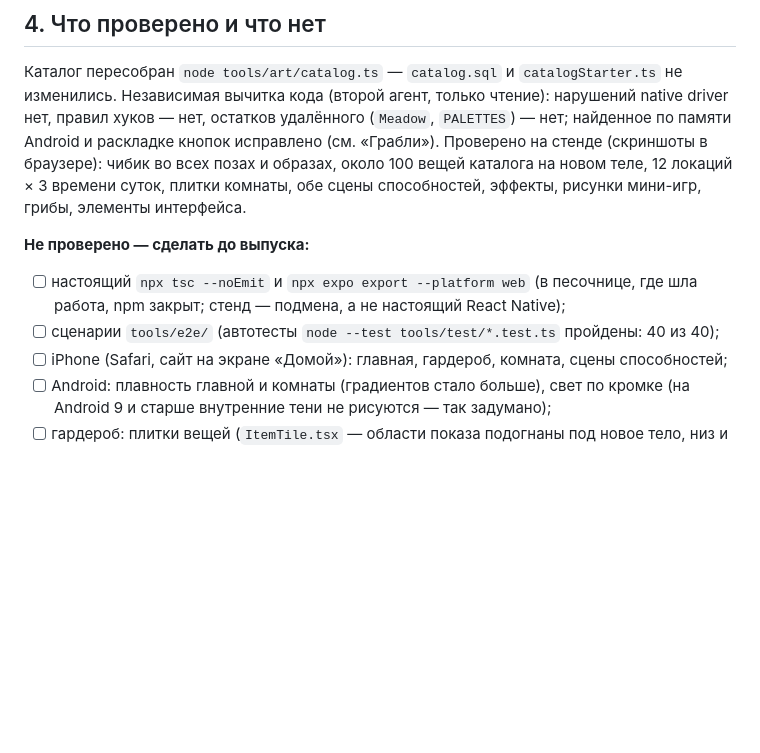
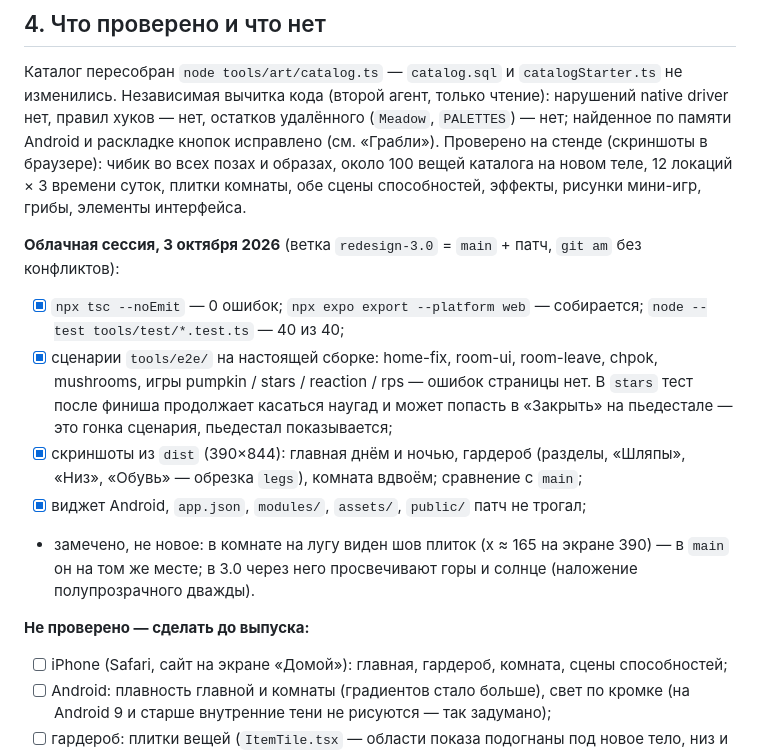
Before and after one commit to kotpek31-cell/dvoe, a Markdown page: docs/PROGRESS_3.0.md, the part around the change. GitHub-like rendering; blank space fills up the shorter version.

Commit message:
PROGRESS 3.0: проверка в облачной сессии — tsc, сборка, автотесты, e2e, скриншоты
Co-Authored-By: Claude Opus 5.5 <noreply@anthropic.com>
Claude-Session: https://claude.ai/code/session_01Ck8F8ZWgWsbvfG9JQ3WqDZ

```diff
--- a/docs/PROGRESS_3.0.md
+++ b/docs/PROGRESS_3.0.md
@@ -78,9 +78,14 @@ python3 tools/stand/frames.py <адрес> <префикс.png> <ширина> <
 Независимая вычитка кода (второй агент, только чтение): нарушений native driver нет, правил хуков — нет, остатков удалённого (`Meadow`, `PALETTES`) — нет; найденное по памяти Android и раскладке кнопок исправлено (см. «Грабли»).
 Проверено на стенде (скриншоты в браузере): чибик во всех позах и образах, около 100 вещей каталога на новом теле, 12 локаций × 3 времени суток, плитки комнаты, обе сцены способностей, эффекты, рисунки мини-игр, грибы, элементы интерфейса.
 
+**Облачная сессия, 3 октября 2026** (ветка `redesign-3.0` = `main` + патч, `git am` без конфликтов):
+- [x] `npx tsc --noEmit` — 0 ошибок; `npx expo export --platform web` — собирается; `node --test tools/test/*.test.ts` — 40 из 40;
+- [x] сценарии `tools/e2e/` на настоящей сборке: home-fix, room-ui, room-leave, chpok, mushrooms, игры pumpkin / stars / reaction / rps — ошибок страницы нет. В `stars` тест после финиша продолжает касаться наугад и может попасть в «Закрыть» на пьедестале — это гонка сценария, пьедестал показывается;
+- [x] скриншоты из `dist` (390×844): главная днём и ночью, гардероб (разделы, «Шляпы», «Низ», «Обувь» — обрезка `legs`), комната вдвоём; сравнение с `main`;
+- [x] виджет Android, `app.json`, `modules/`, `assets/`, `public/` патч не трогал;
+- замечено, не новое: в комнате на лугу виден шов плиток (x ≈ 165 на экране 390) — в `main` он на том же месте; в 3.0 через него просвечивают горы и солнце (наложение полупрозрачного дважды).
+
 **Не проверено — сделать до выпуска:**
-- [ ] настоящий `npx tsc --noEmit` и `npx expo export --platform web` (в песочнице, где шла работа, npm закрыт; стенд — подмена, а не настоящий React Native);
-- [ ] сценарии `tools/e2e/` (автотесты `node --test tools/test/*.test.ts` пройдены: 40 из 40);
 - [ ] iPhone (Safari, сайт на экране «Домой»): главная, гардероб, комната, сцены способностей;
 - [ ] Android: плавность главной и комнаты (градиентов стало больше), свет по кромке (на Android 9 и старше внутренние тени не рисуются — так задумано);
 - [ ] гардероб: плитки вещей (`ItemTile.tsx` — области показа подогнаны под новое тело, низ и обувь теперь крупно — обрезка `legs`); память и плавность вкладок «Шляпы» и «Причёски» на Android;
```
